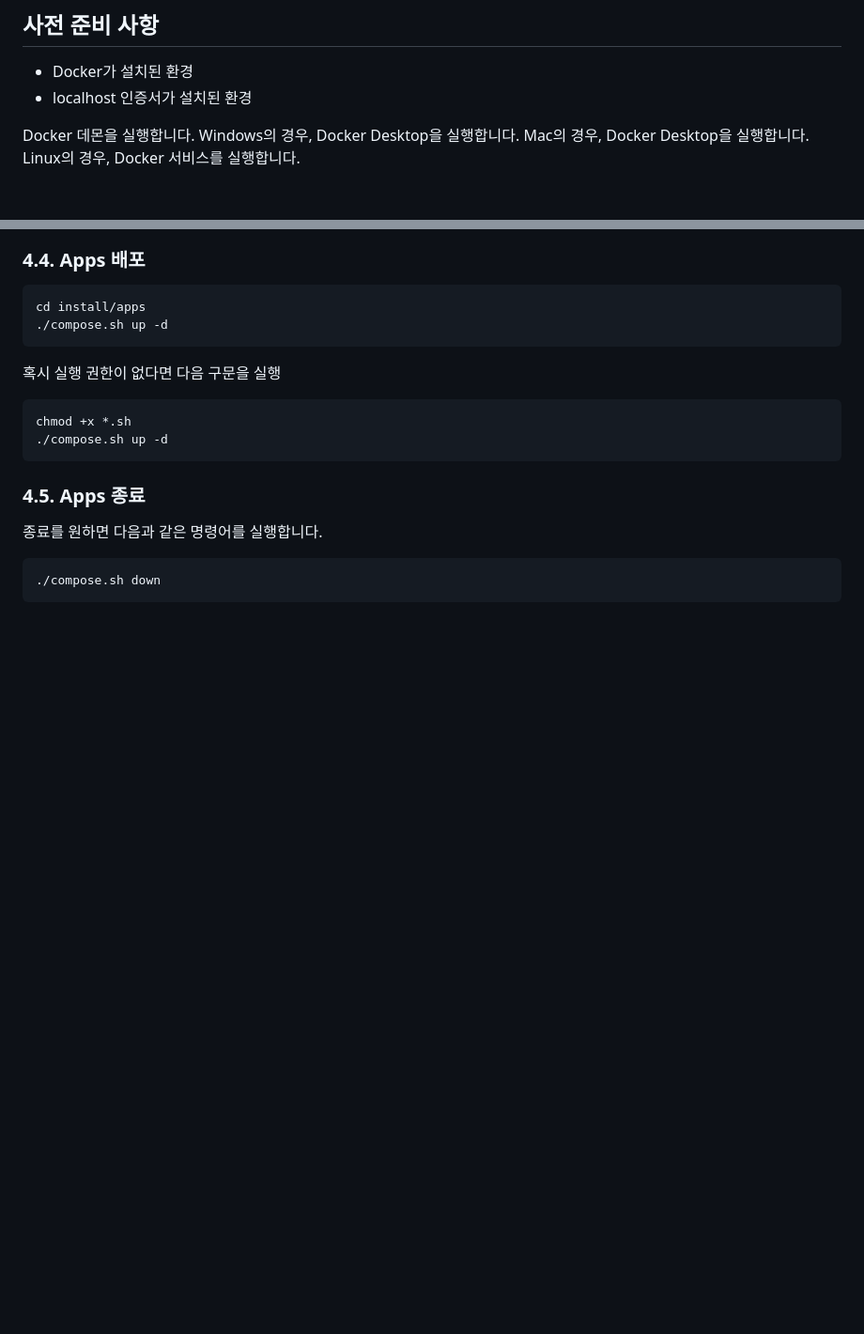
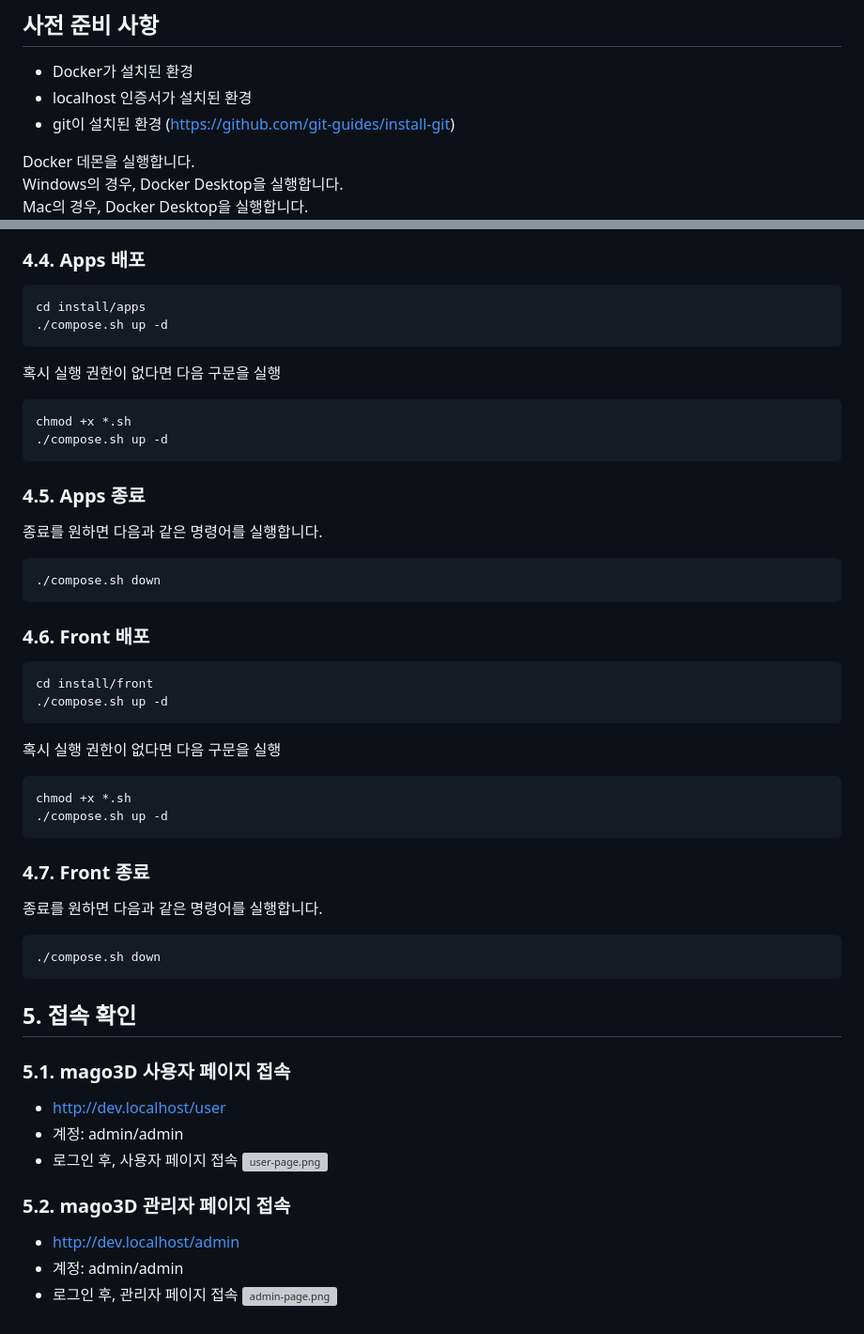
Before and after one commit to TomLeeLive/Gaia3D-mago3d-doc, a Markdown page: lang/ko/2_mago3D_Installation_Guide.md, 2 parts joined by grey strips. Shown: that part at 94% size. Rendered like a GitHub page; blank space fills up the shorter version; grey boxes are pictures that could not be loaded.

Commit message:
mago3d-doc-9 mago3D 설치 가이드

````diff
--- a/lang/ko/2_mago3D_Installation_Guide.md
+++ b/lang/ko/2_mago3D_Installation_Guide.md
@@ -7,6 +7,7 @@
 ## 사전 준비 사항
 * Docker가 설치된 환경
 * localhost 인증서가 설치된 환경
+* git이 설치된 환경 (https://github.com/git-guides/install-git)
 
 Docker 데몬을 실행합니다.
 Windows의 경우, Docker Desktop을 실행합니다.
@@ -183,3 +220,32 @@ chmod +x *.sh
 ```bash
 ./compose.sh down
 ```
+
+### 4.6. Front 배포
+```bash
+cd install/front
+./compose.sh up -d
+```
+혹시 실행 권한이 없다면 다음 구문을 실행
+```bash
+chmod +x *.sh
+./compose.sh up -d
+```
+### 4.7. Front 종료
+종료를 원하면 다음과 같은 명령어를 실행합니다.
+```bash
+./compose.sh down
+```
+
+## 5. 접속 확인
+### 5.1. mago3D 사용자 페이지 접속
+* http://dev.localhost/user
+* 계정: admin/admin
+* 로그인 후, 사용자 페이지 접속
+![user-page.png](../../images/Installation_Guide/user-page.png)
+
+### 5.2. mago3D 관리자 페이지 접속
+* http://dev.localhost/admin
+* 계정: admin/admin
+* 로그인 후, 관리자 페이지 접속
+![admin-page.png](../../images/Installation_Guide/admin-page.png)
````
Also changed, not shown: other parts of lang/ko/2_mago3D_Installation_Guide.md (+38 -2 lines).
